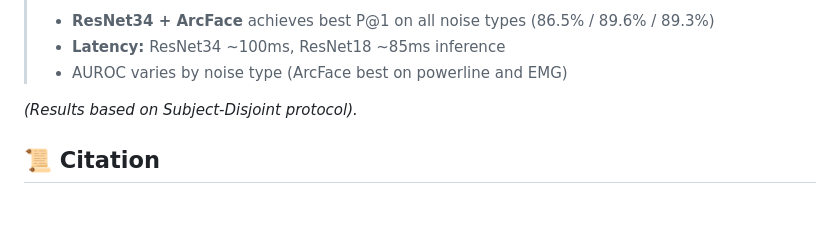
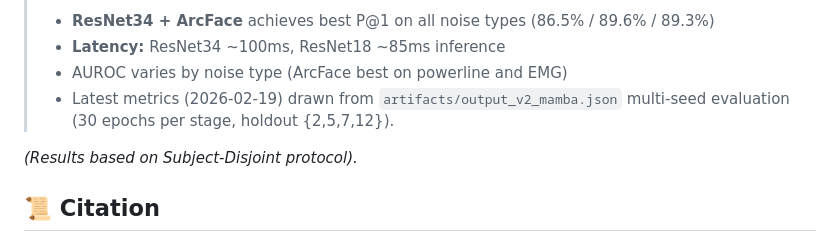
Before and after one commit to zhugez/Neuro-Biometrics, a Markdown page: README.md, the part around the change. GitHub-like rendering; blank space fills up the shorter version.

Commit message:
docs: refresh v2 results

```diff
--- a/README.md
+++ b/README.md
@@ -157,6 +157,7 @@ Experiment config: 30 epochs (Stage 1), 30 epochs (Stage 2), batch 64, holdout s
 > - **ResNet34 + ArcFace** achieves best P@1 on all noise types (86.5% / 89.6% / 89.3%)
 > - **Latency:** ResNet34 ~100ms, ResNet18 ~85ms inference
 > - AUROC varies by noise type (ArcFace best on powerline and EMG)
+> - Latest metrics (2026-02-19) drawn from `artifacts/output_v2_mamba.json` multi-seed evaluation (30 epochs per stage, holdout {2,5,7,12}).
 
 *(Results based on Subject-Disjoint protocol).*
 
```
